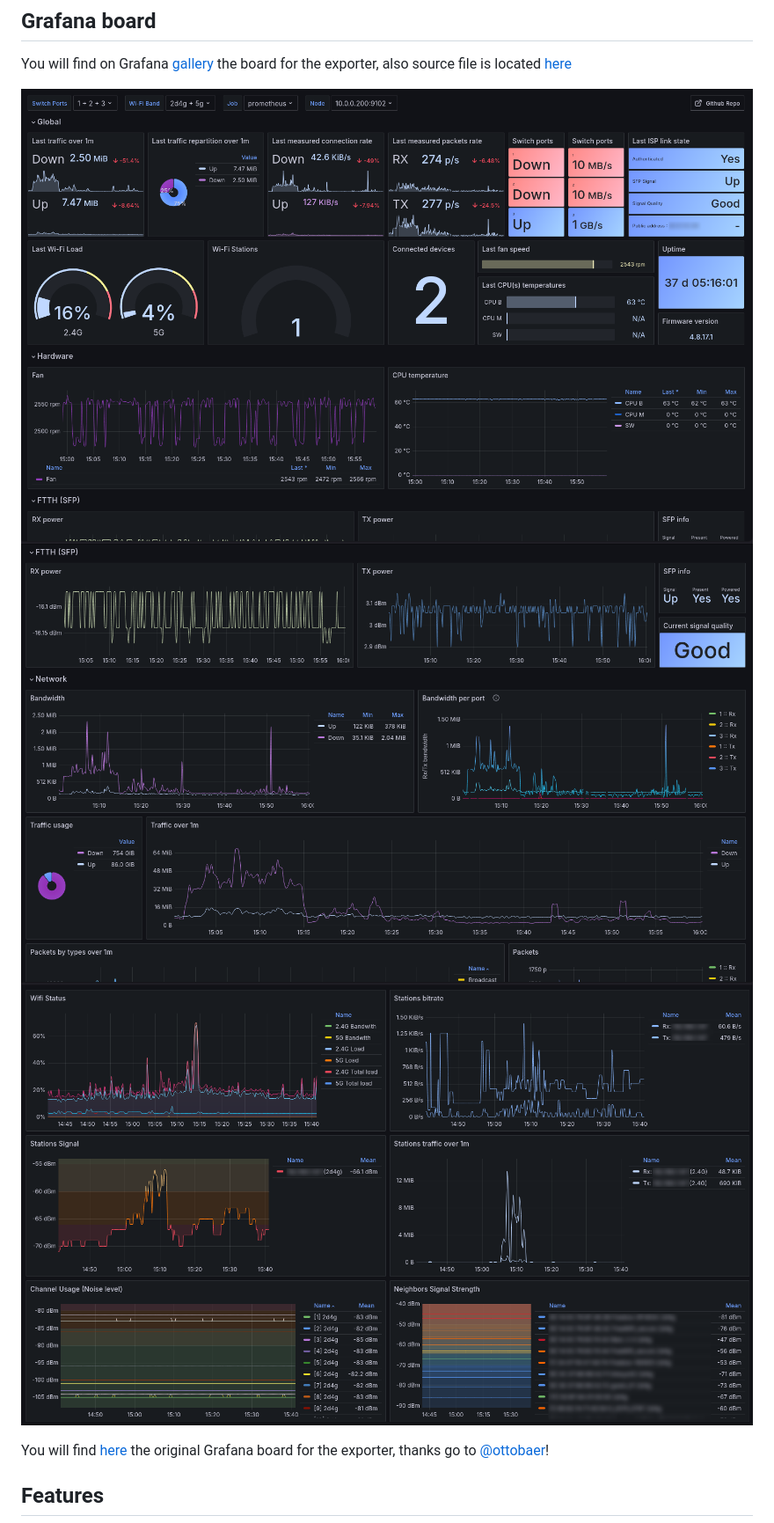
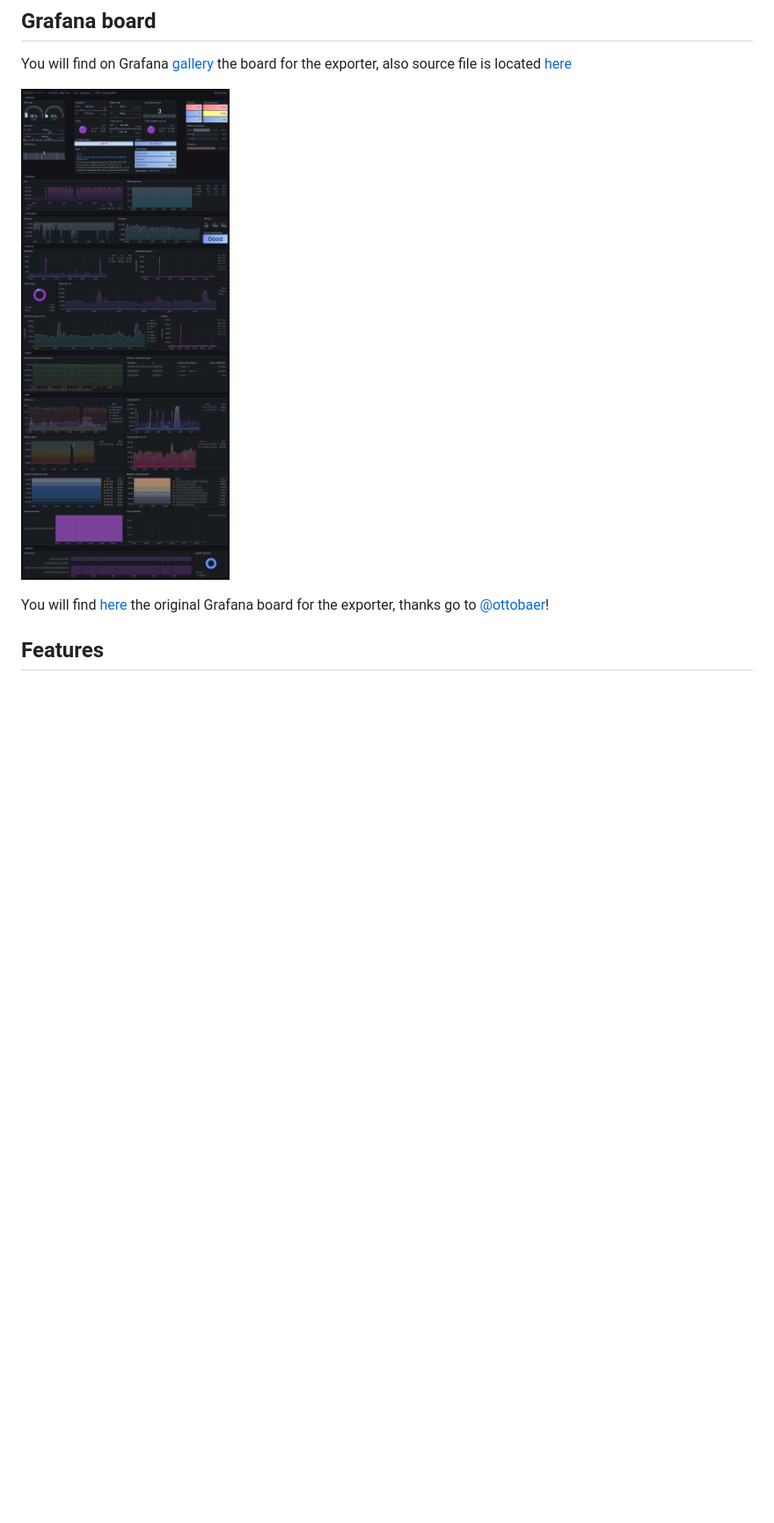
Before and after one commit to shackerd/freebox-exporter-rs, a Markdown page: README.md, the part around the change. Shown at 88% size. Drawn GitHub-style; pictures changed too: doc/board-1.png (deleted), doc/board-2.png (deleted), doc/board-3.png (deleted); blank space fills up the shorter version.

Commit message:
reorganize grafana board (#119)

```diff
--- a/README.md
+++ b/README.md
@@ -14,9 +14,8 @@ Yet another [Freebox API](https://dev.freebox.fr/sdk/os/) exporter for Prometheu
 
 You will find on Grafana [gallery](https://grafana.com/grafana/dashboards/21957) the board for the exporter, also source file is located [here](./src/grafana-board.json)
 
-![board-1](./doc/board-1.png)
-![board-2](./doc/board-2.png)
-![board-3](./doc/board-3.png)
+![board-1](./doc/board.png)
+
 
 You will find [here](https://grafana.com/grafana/dashboards/21637) the original Grafana board for the exporter, thanks go to [@ottobaer](https://github.com/ottobaer)!
 
```
Also changed, not shown: 1 other file.
